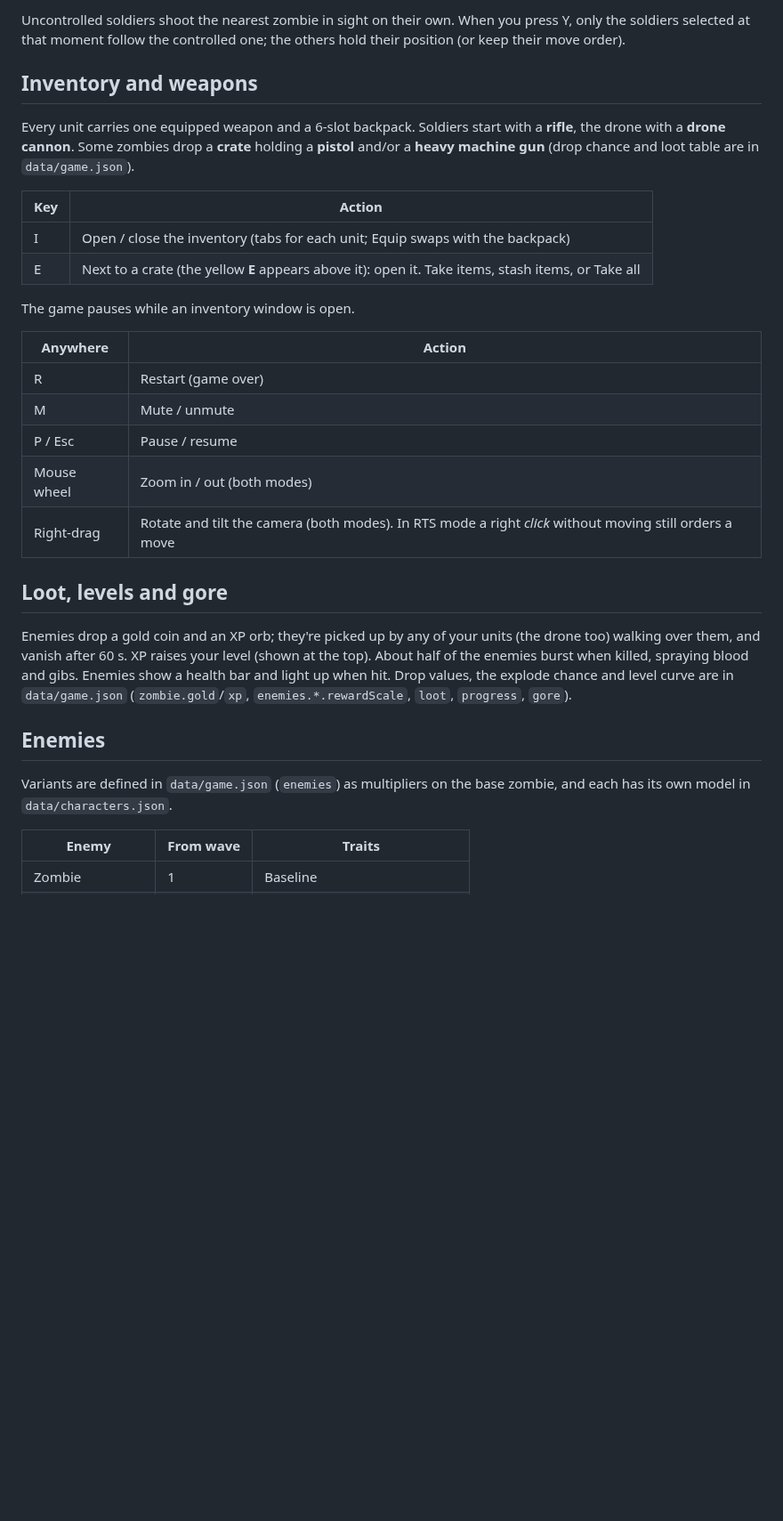
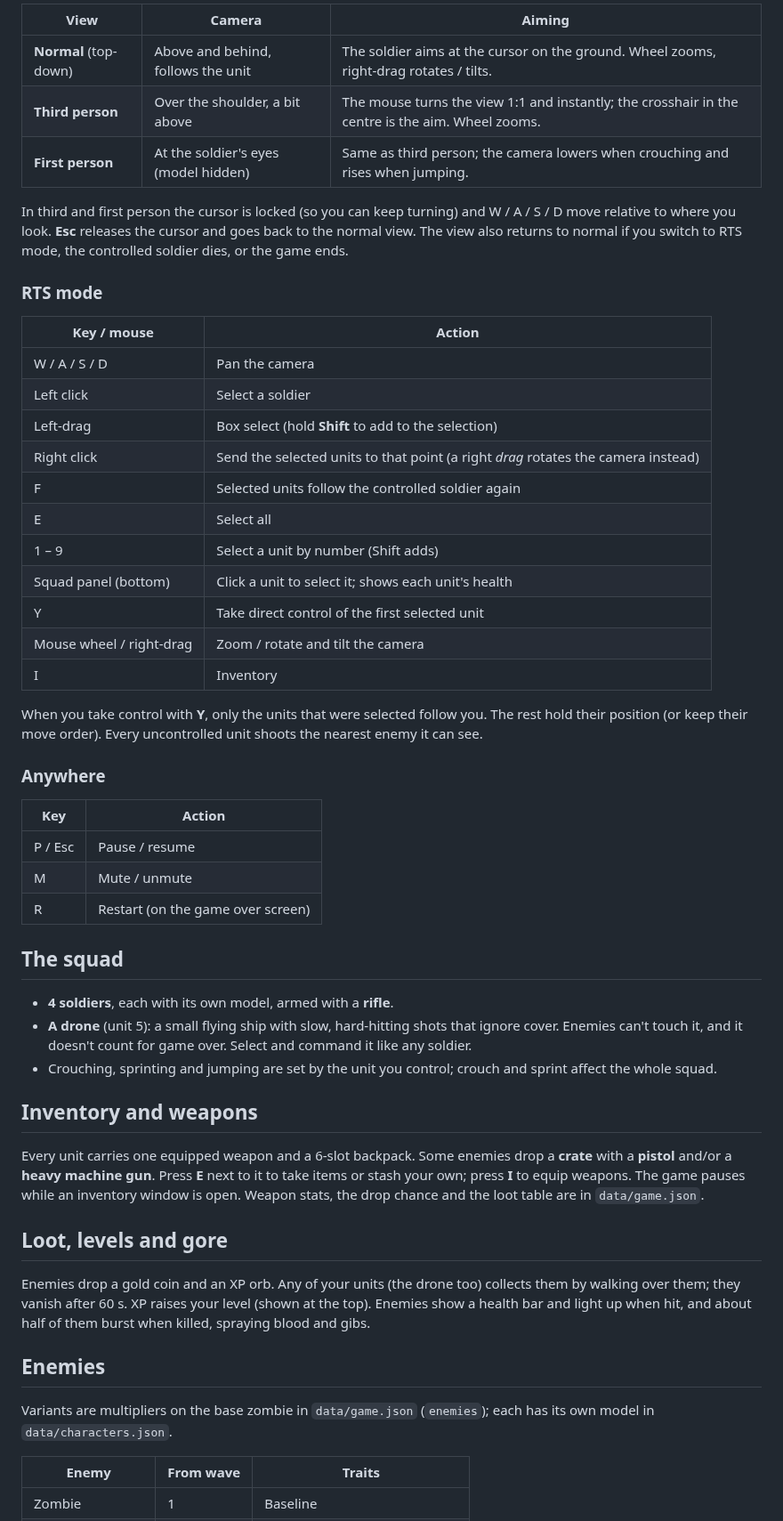
Before and after one commit to agustindiazcano/zombie-horde-survivors, a Markdown page: README.md, the part around one of its changes. Shown at 89% size. GitHub-like rendering; blank space fills up the shorter version.

```diff
--- a/README.md
+++ b/README.md
@@ -46,32 +45,55 @@ The squad also has a **drone** (unit 5): a flying ball with slow, hard-hitting s
 
-Uncontrolled soldiers shoot the nearest zombie in sight on their own. When you press Y, only the soldiers selected at that moment follow the controlled one; the others hold their position (or keep their move order).
+| View                  | Camera                               | Aiming                                                                                           |
+| --------------------- | ------------------------------------ | ------------------------------------------------------------------------------------------------ |
+| **Normal** (top-down) | Above and behind, follows the unit   | The soldier aims at the cursor on the ground. Wheel zooms, right-drag rotates / tilts.           |
+| **Third person**      | Over the shoulder, a bit above       | The mouse turns the view 1:1 and instantly; the crosshair in the centre is the aim. Wheel zooms. |
+| **First person**      | At the soldier's eyes (model hidden) | Same as third person; the camera lowers when crouching and rises when jumping.                   |
+
+In third and first person the cursor is locked (so you can keep turning) and W / A / S / D move relative to where you look. **Esc** releases the cursor and goes back to the normal view. The view also returns to normal if you switch to RTS mode, the controlled soldier dies, or the game ends.
+
+### RTS mode
+
+| Key / mouse              | Action                                                                            |
+| ------------------------ | --------------------------------------------------------------------------------- |
+| W / A / S / D            | Pan the camera                                                                    |
+| Left click               | Select a soldier                                                                  |
+| Left-drag                | Box select (hold **Shift** to add to the selection)                               |
+| Right click              | Send the selected units to that point (a right _drag_ rotates the camera instead) |
+| F                        | Selected units follow the controlled soldier again                                |
+| E                        | Select all                                                                        |
+| 1 – 9                    | Select a unit by number (Shift adds)                                              |
+| Squad panel (bottom)     | Click a unit to select it; shows each unit's health                               |
+| Y                        | Take direct control of the first selected unit                                    |
+| Mouse wheel / right-drag | Zoom / rotate and tilt the camera                                                 |
+| I                        | Inventory                                                                         |
+
+When you take control with **Y**, only the units that were selected follow you. The rest hold their position (or keep their move order). Every uncontrolled unit shoots the nearest enemy it can see.
+
+### Anywhere
+
+| Key     | Action                            |
+| ------- | --------------------------------- |
+| P / Esc | Pause / resume                    |
+| M       | Mute / unmute                     |
+| R       | Restart (on the game over screen) |
+
+## The squad
+
+- **4 soldiers**, each with its own model, armed with a **rifle**.
+- **A drone** (unit 5): a small flying ship with slow, hard-hitting shots that ignore cover. Enemies can't touch it, and it doesn't count for game over. Select and command it like any soldier.
+- Crouching, sprinting and jumping are set by the unit you control; crouch and sprint affect the whole squad.
 
 ## Inventory and weapons
 
-Every unit carries one equipped weapon and a 6-slot backpack. Soldiers start with a **rifle**, the drone with a **drone cannon**. Some zombies drop a **crate** holding a **pistol** and/or a **heavy machine gun** (drop chance and loot table are in `data/game.json`).
-
-| Key | Action                                                                                             |
-| --- | -------------------------------------------------------------------------------------------------- |
-| I   | Open / close the inventory (tabs for each unit; Equip swaps with the backpack)                     |
-| E   | Next to a crate (the yellow **E** appears above it): open it. Take items, stash items, or Take all |
-
-The game pauses while an inventory window is open.
-
-| Anywhere    | Action                                                                                                  |
-| ----------- | ------------------------------------------------------------------------------------------------------- |
-| R           | Restart (game over)                                                                                     |
-| M           | Mute / unmute                                                                                           |
-| P / Esc     | Pause / resume                                                                                          |
-| Mouse wheel | Zoom in / out (both modes)                                                                              |
-| Right-drag  | Rotate and tilt the camera (both modes). In RTS mode a right _click_ without moving still orders a move |
+Every unit carries one equipped weapon and a 6-slot backpack. Some enemies drop a **crate** with a **pistol** and/or a **heavy machine gun**. Press **E** next to it to take items or stash your own; press **I** to equip weapons. The game pauses while an inventory window is open. Weapon stats, the drop chance and the loot table are in `data/game.json`.
 
 ## Loot, levels and gore
 
-Enemies drop a gold coin and an XP orb; they're picked up by any of your units (the drone too) walking over them, and vanish after 60 s. XP raises your level (shown at the top). About half of the enemies burst when killed, spraying blood and gibs. Enemies show a health bar and light up when hit. Drop values, the explode chance and level curve are in `data/game.json` (`zombie.gold`/`xp`, `enemies.*.rewardScale`, `loot`, `progress`, `gore`).
+Enemies drop a gold coin and an XP orb. Any of your units (the drone too) collects them by walking over them; they vanish after 60 s. XP raises your level (shown at the top). Enemies show a health bar and light up when hit, and about half of them burst when killed, spraying blood and gibs.
 
 ## Enemies
 
-Variants are defined in `data/game.json` (`enemies`) as multipliers on the base zombie, and each has its own model in `data/characters.json`.
+Variants are multipliers on the base zombie in `data/game.json` (`enemies`); each has its own model in `data/characters.json`.
 
 | Enemy             | From wave | Traits                       |
 | ----------------- | --------- | ---------------------------- |
```
Also changed, not shown: other parts of README.md (+36 -30 lines).
